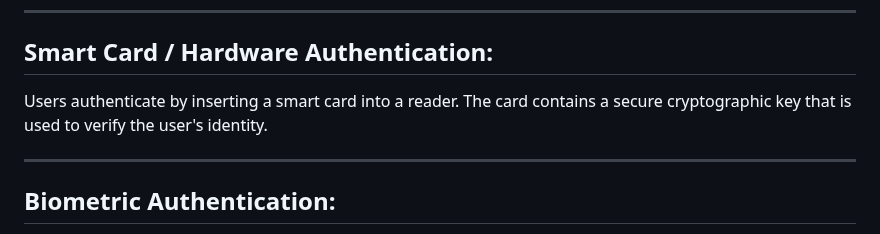
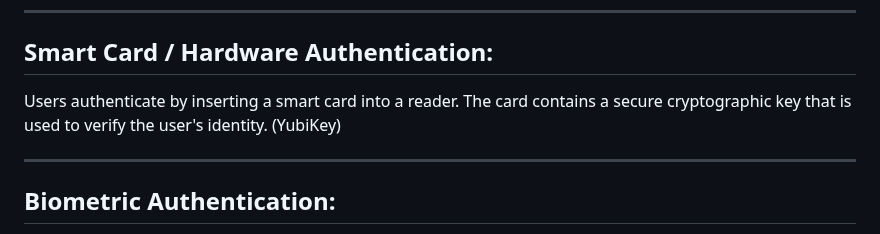
Before and after one commit to FarukErat/Notes_and_Tutorials, a Markdown page: authentication.md, the part around the change. Drawn GitHub-style.

```diff
--- a/authentication.md
+++ b/authentication.md
@@ -161,7 +161,7 @@ Asymmetric:
 
 ## Smart Card / Hardware Authentication:
 
-Users authenticate by inserting a smart card into a reader. The card contains a secure cryptographic key that is used to verify the user's identity.
+Users authenticate by inserting a smart card into a reader. The card contains a secure cryptographic key that is used to verify the user's identity. (YubiKey)
 
 ---
 
```
